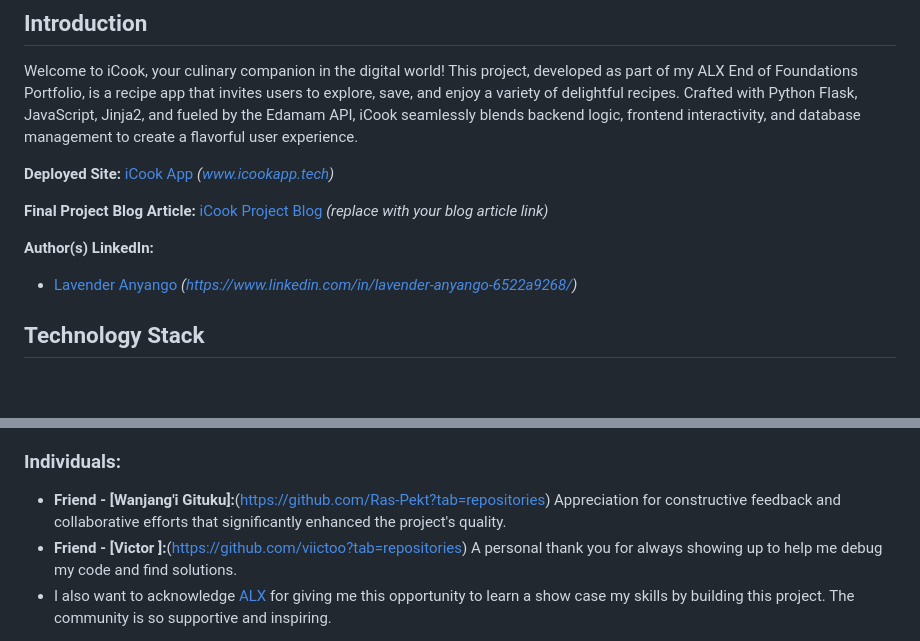
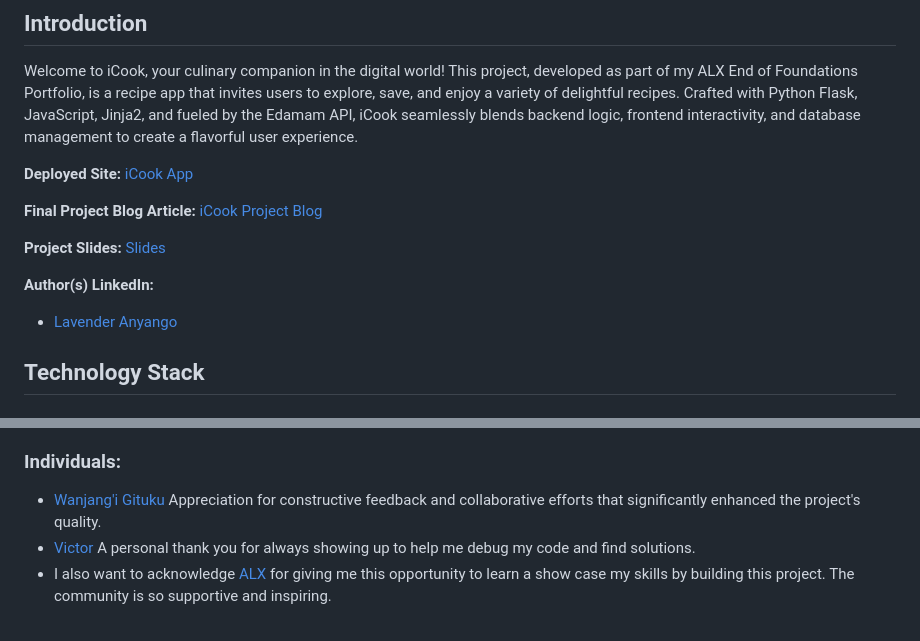
Before and after one commit to ven8462/iCooK, a Markdown page: README.md, 2 parts joined by grey strips. Drawn GitHub-style; blank space fills up the shorter version.

Commit message:
adding a comprehensive Readme File

```diff
--- a/README.md
+++ b/README.md
@@ -7,12 +7,14 @@
 
 Welcome to iCook, your culinary companion in the digital world! This project, developed as part of my ALX End of Foundations Portfolio, is a recipe app that invites users to explore, save, and enjoy a variety of delightful recipes. Crafted with Python Flask, JavaScript, Jinja2, and fueled by the Edamam API, iCook seamlessly blends backend logic, frontend interactivity, and database management to create a flavorful user experience.
 
-**Deployed Site:** [iCook App](#) *(www.icookapp.tech)*
+**Deployed Site:** [iCook App](www.icookapp.tech)
 
-**Final Project Blog Article:** [iCook Project Blog](#) *(replace with your blog article link)*
+**Final Project Blog Article:** [iCook Project Blog](#)
+
+**Project Slides:** [Slides](https://tome.app/ven-in-tech/recipe-recommender-app-clpuw51la04wvla7bk88wgsom)
 
 **Author(s) LinkedIn:**
-- [Lavender Anyango](#) *(https://www.linkedin.com/in/lavender-anyango-6522a9268/)*
+- [Lavender Anyango](https://www.linkedin.com/in/lavender-anyango-6522a9268/)
 
 ## Technology Stack
 
@@ -200,8 +202,8 @@ A special thank you to the following resources and individuals who played a pivo
 - [PYTHON FLASK TUTORIAL by Corey Schafer](https://www.youtube.com/watch?v=MwZwr5Tvyxo&t=26s)
 
 ### Individuals:
-- **Friend - [Wanjang'i Gituku]:**(https://github.com/Ras-Pekt?tab=repositories) Appreciation for constructive feedback and collaborative efforts that significantly enhanced the project's quality.
-- **Friend - [Victor ]:**(https://github.com/viictoo?tab=repositories) A personal thank you for always showing up to help me debug my code and find solutions.
+-  [Wanjang'i Gituku](https://github.com/Ras-Pekt?tab=repositories) Appreciation for constructive feedback and collaborative efforts that significantly enhanced the project's quality.
+- [Victor ](https://github.com/viictoo?tab=repositories) A personal thank you for always showing up to help me debug my code and find solutions.
 - I also want to acknowledge [ALX](https://www.alxafrica.com/) for giving me this opportunity to learn a show case my skills by building this project. The community is so supportive and inspiring.
 
 iCook is truly a labor of love, and none of it would have been possible without the incredible support from these amazing resources and individuals. A heartfelt thank you for your guidance, encouragement, and patience that contributed to  every byte of iCook's development! 🌟💻🍲
```
